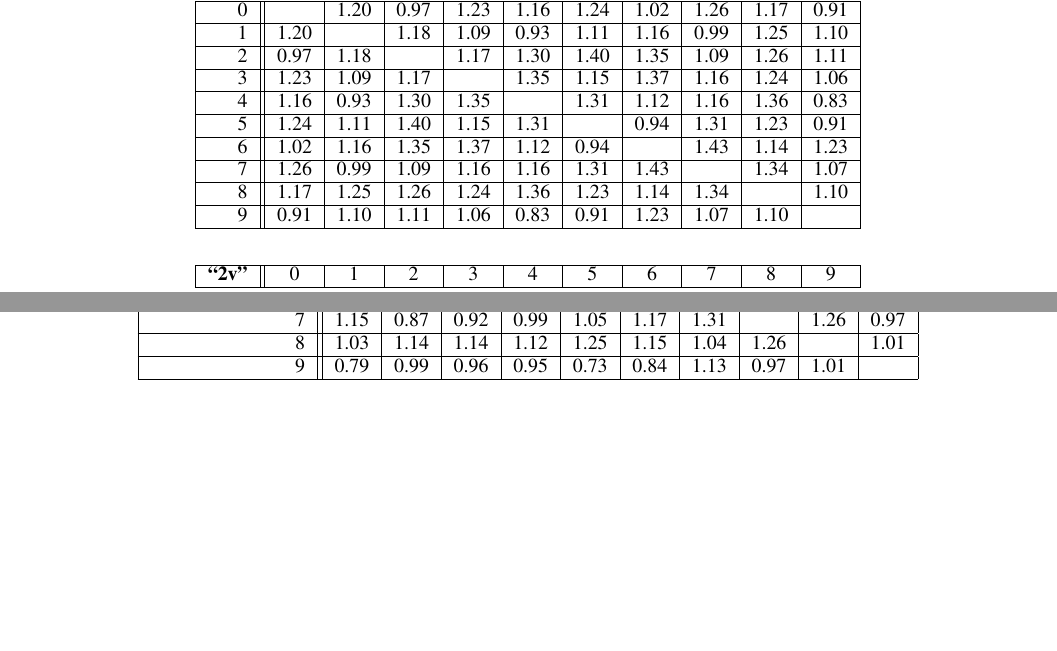
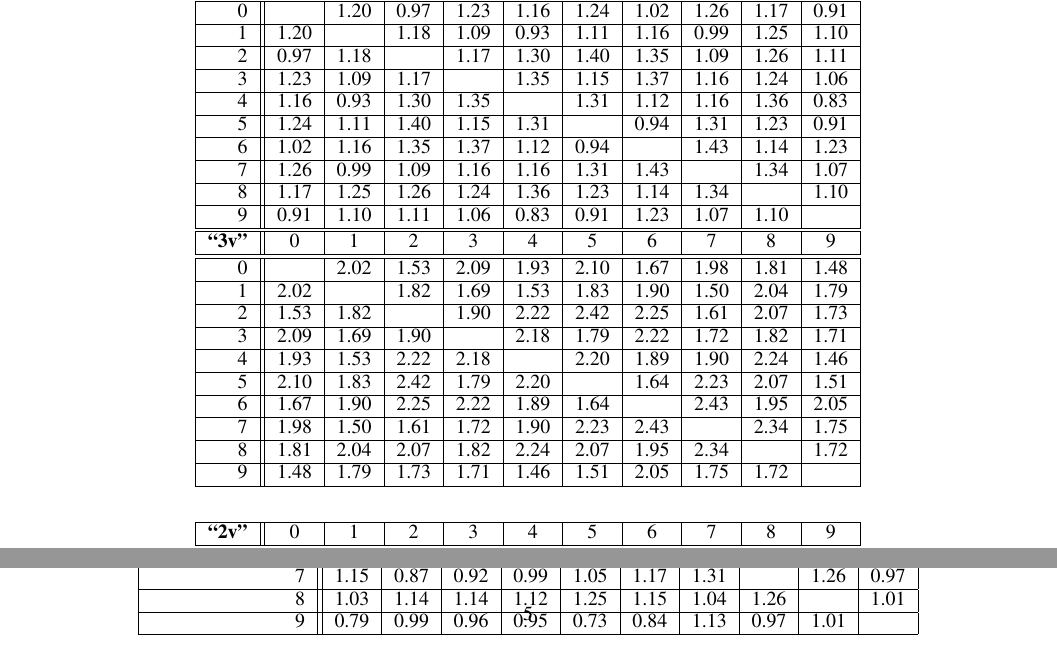
Before and after one commit to blaisegenest/vericompensate, a LaTeX document (AAAI2026/Sup.tex, which reads AAAI2026/moreexp.tex): two parts of page 5 of 5, joined at a grey line, cut so that both start at the same text, the shorter picture padded with empty space. Compiled offline with pdfLaTeX.

Commit message:
update the table of 3v L1<=1 longTO

```diff
--- a/AAAI2026/moreexp.tex
+++ b/AAAI2026/moreexp.tex
@@ -228,5 +227,26 @@ Last, for the pipe system in Table \ref{table.pipe}, we report for the "standard
 
-\vspace{0.3cm}
+
+		\begin{tabular}{|r||c|c|c|c|c|c|c|c|c|c|}\hline
+		{\bf "3v"} & 0 & 1 & 2 & 3 & 4 & 5 & 6 & 7 & 8 & 9 \\\hline\hline
+		0 & &2.02 &1.53 &2.09 &1.93 &2.10 &1.67 &1.98 &1.81 &1.48  \\\hline
+	1 &2.02 & &1.82 &1.69 &1.53 &1.83 &1.90 &1.50 &2.04 &1.79  \\\hline
+	2 &1.53 &1.82 & &1.90 &2.22 &2.42 &2.25 &1.61 &2.07 &1.73  \\\hline
+	3 &2.09 &1.69 &1.90 & &2.18 &1.79 &2.22 &1.72 &1.82 &1.71  \\\hline
+	4 &1.93 &1.53 &2.22 &2.18 & &2.20 &1.89 &1.90 &2.24 &1.46  \\\hline
+	5 &2.10 &1.83 &2.42 &1.79 &2.20 & &1.64 &2.23 &2.07 &1.51  \\\hline
+	6 &1.67 &1.90 &2.25 &2.22 &1.89 &1.64 & &2.43 &1.95 &2.05  \\\hline
+	7 &1.98 &1.50 &1.61 &1.72 &1.90 &2.23 &2.43 & &2.34 &1.75  \\\hline
+	8 &1.81 &2.04 &2.07 &1.82 &2.24 &2.07 &1.95 &2.34 & &1.72  \\\hline
+	9 &1.48 &1.79 &1.73 &1.71 &1.46 &1.51 &2.05 &1.75 &1.72 &  \\\hline
+	\end{tabular}
+
+
+
+
+
+
+
+\vspace{0.6cm}
 
 	\begin{tabular}{|r||c|c|c|c|c|c|c|c|c|c|}\hline
 		{\bf "2v"} & 0 & 1 & 2 & 3 & 4 & 5 & 6 & 7 & 8 & 9 \\\hline\hline
```
Also changed, not shown: AAAI2026/moreexp.tex (1 more changed lines).
